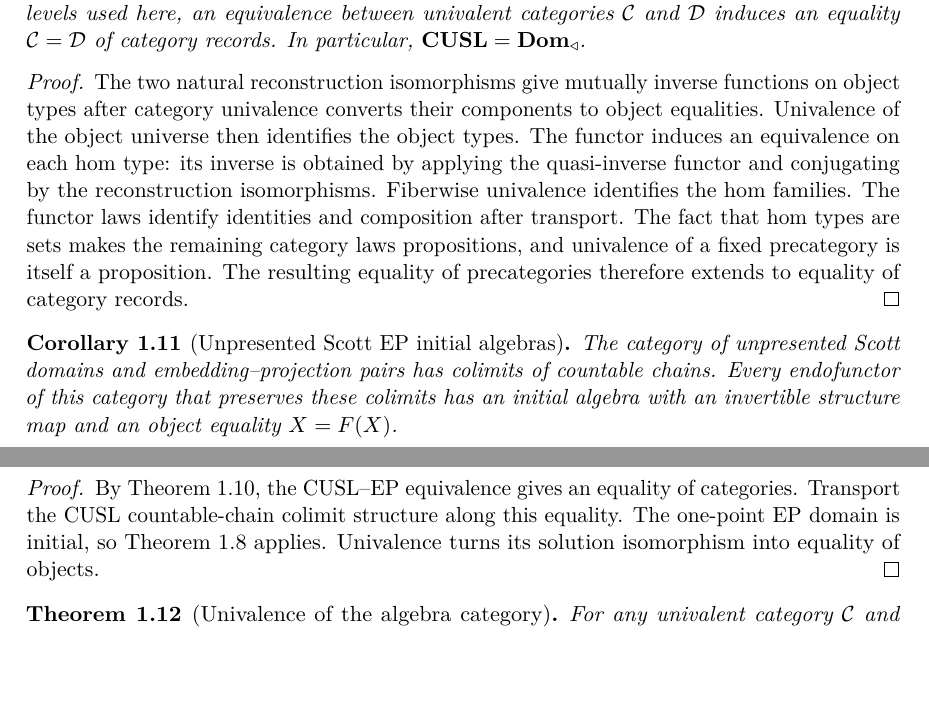
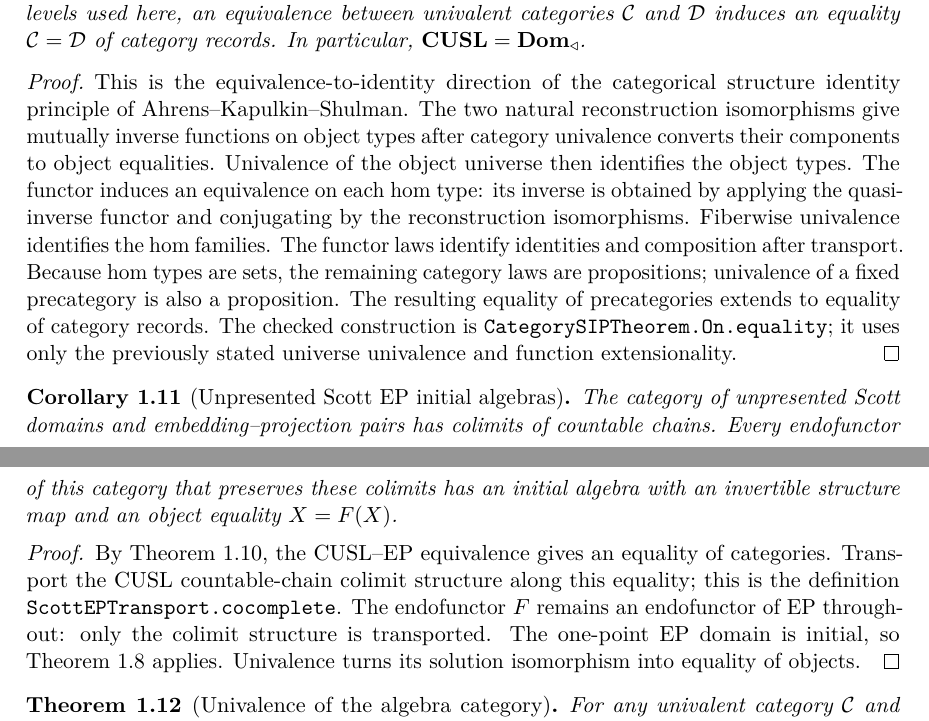
Before and after one commit to coquand/domain-semantics, a LaTeX paper (UNIT/scott-domains.tex): two parts of pages 5 and 6 of 23, joined at a grey line, cut so that both start at the same text, the shorter picture padded with empty space. Compiled offline with pdfLaTeX.

Commit message:
Clarify categorical SIP and EP colimit transport in Scott note

```diff
--- a/UNIT/scott-domains.tex
+++ b/UNIT/scott-domains.tex
@@ -389,6 +389,9 @@ $\mathcal C=\mathcal D$ of category records. In particular,
 $\mathbf{CUSL}=\mathbf{Dom}_{\triangleleft}$.
 \end{theorem}
 \begin{proof}
+This is the equivalence-to-identity direction of the categorical
+structure identity principle of
+\href{https://arxiv.org/abs/1303.0584}{Ahrens--Kapulkin--Shulman}.
 The two natural reconstruction isomorphisms give mutually inverse
 functions on object types after category univalence converts their
 components to object equalities. Univalence of the object universe then
@@ -396,10 +399,12 @@ identifies the object types. The functor induces an equivalence on each
 hom type: its inverse is obtained by applying the quasi-inverse functor
 and conjugating by the reconstruction isomorphisms. Fiberwise univalence
 identifies the hom families. The functor laws identify identities and
-composition after transport. The fact that hom types are sets makes the remaining
-category laws propositions, and univalence of a fixed precategory is
-itself a proposition. The resulting equality of precategories therefore
-extends to equality of category records.
+composition after transport. Because hom types are sets, the remaining
+category laws are propositions; univalence of a fixed precategory is
+also a proposition. The resulting equality of precategories extends to
+equality of category records. The checked construction is
+\texttt{CategorySIPTheorem.On.equality}; it uses only the previously
+stated universe univalence and function extensionality.
 \end{proof}
 
 \begin{corollary}[Unpresented Scott EP initial algebras]
@@ -412,7 +417,10 @@ structure map and an object equality $X=F(X)$.
 \begin{proof}
 By Theorem~\ref{thm:category-sip}, the CUSL--EP equivalence gives an
 equality of categories. Transport the CUSL countable-chain colimit
-structure along this equality. The one-point EP domain is initial, so
+structure along this equality; this is the definition
+\texttt{ScottEPTransport.cocomplete}. The endofunctor $F$ remains an
+endofunctor of EP throughout: only the colimit structure is transported.
+The one-point EP domain is initial, so
 Theorem~\ref{thm:initial-chain} applies. Univalence turns its solution
 isomorphism into equality of objects.
 \end{proof}
```
